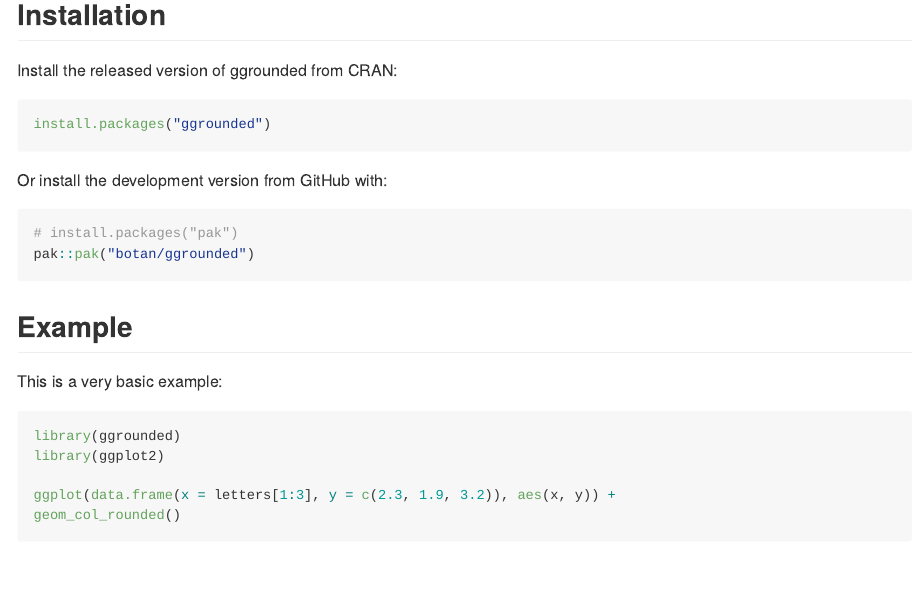
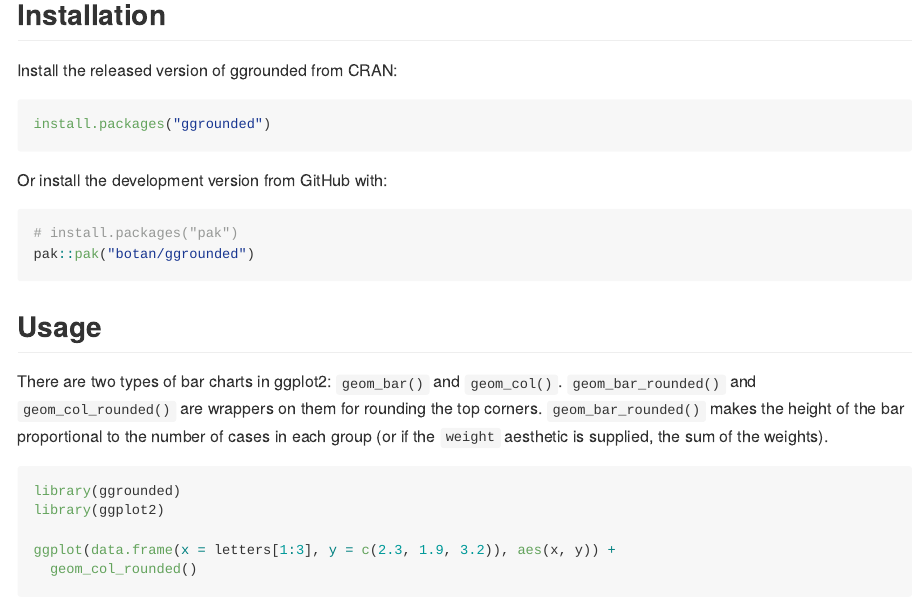
Before and after one commit to botan/ggrounded, an R Markdown document (README.Rmd): the page in a window 1100 px wide, from 160 px down. The pictures show the output file README.md that the author committed with the source, drawn offline in the style of GitHub; badge pictures from the web are left out.

Commit message:
Update README

````diff
--- a/README.Rmd
+++ b/README.Rmd
@@ -40,13 +40,13 @@
 pak::pak("botan/ggrounded")
 ```
 
-## Example
+## Usage
 
-This is a very basic example:
+There are two types of bar charts in ggplot2: `geom_bar()` and `geom_col()`. `geom_bar_rounded()` and `geom_col_rounded()` are wrappers on them for rounding the top corners. `geom_bar_rounded()` makes the height of the bar proportional to the number of cases in each group (or if the `weight` aesthetic is supplied, the sum of the weights).
 
-```{r example}
+```{r example1}
 library(ggrounded)
 library(ggplot2)
 
 ggplot(data.frame(x = letters[1:3], y = c(2.3, 1.9, 3.2)), aes(x, y)) +
-geom_col_rounded()
+  geom_col_rounded()
````
Also changed, not shown: README.md, README.Rmd (7 more changed lines), 3 other files.
